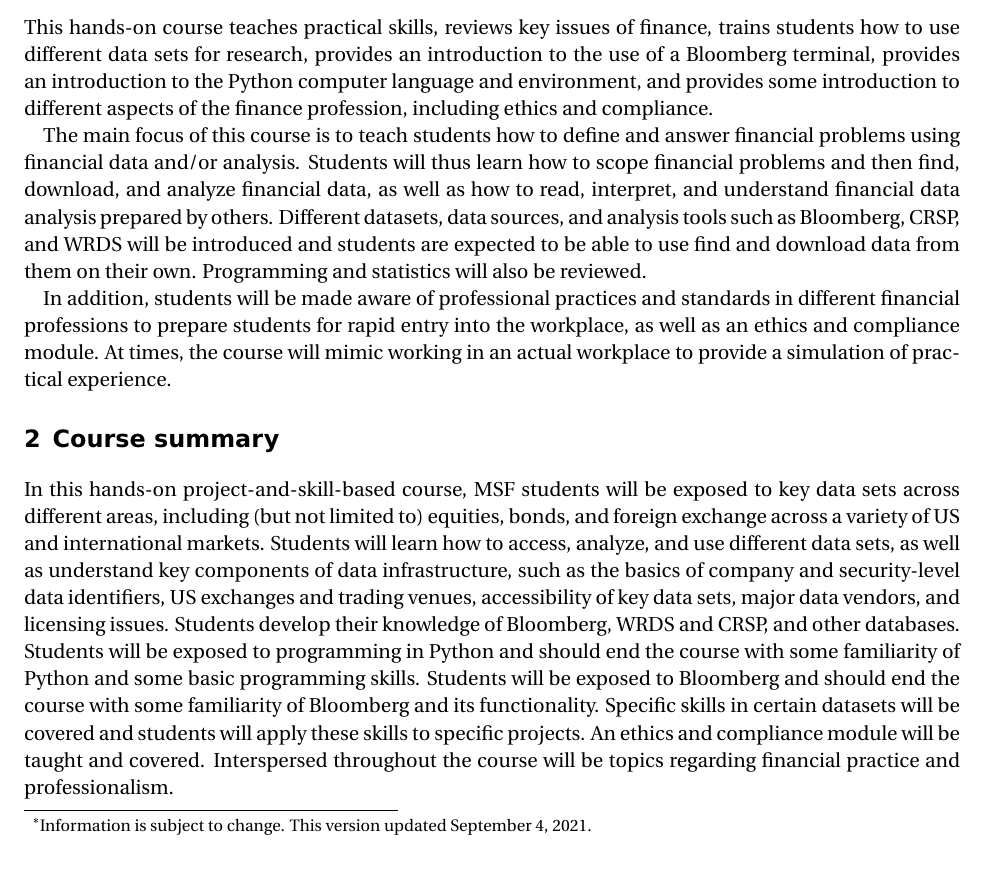
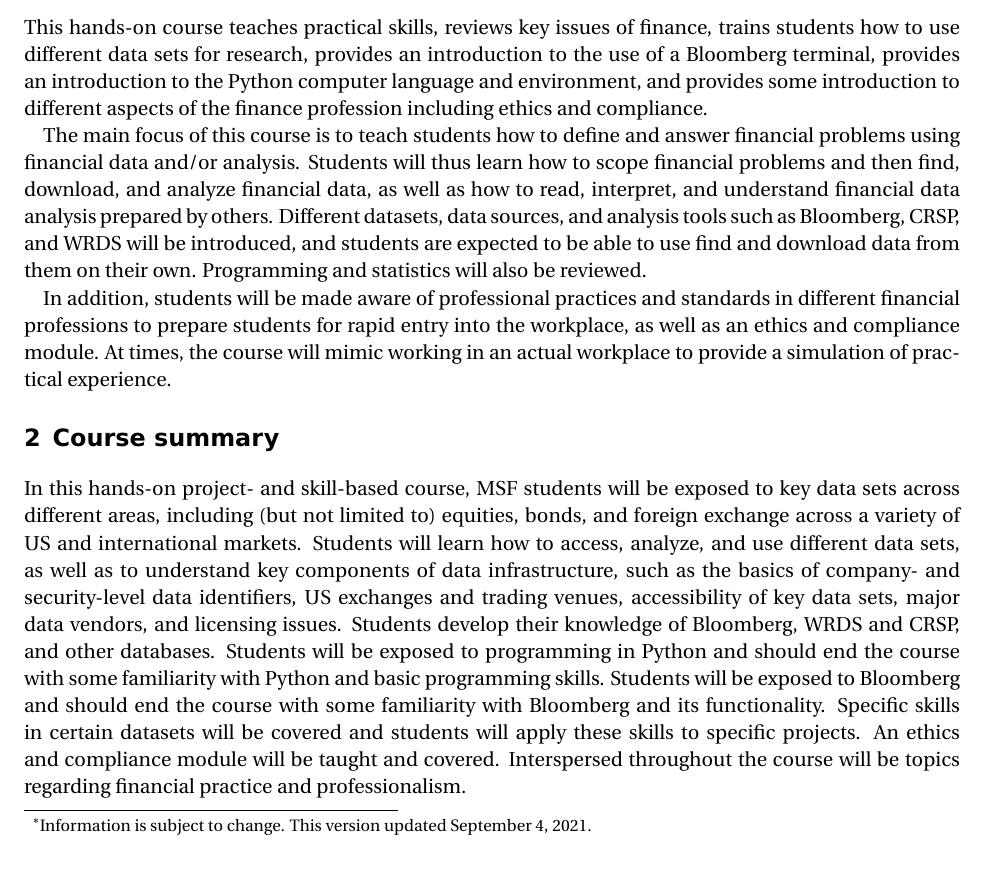
Before and after one commit to lukestein-classes/fdap, a LaTeX document (syllabus/fin6200syllabus.tex): part of page 1 of 9, cut so that both start at the same text. Compiled offline with pdfLaTeX; the source files are stored in an older character set and shown here as Unicode.

Commit message:
Syllabus language tweaks

```diff
--- a/syllabus/fin6200syllabus.tex
+++ b/syllabus/fin6200syllabus.tex
@@ -52,7 +52,7 @@ Students will thus learn how to scope financial problems and then
 find, download, and analyze financial data, as well as how to read,
 interpret, and understand financial data analysis prepared by others.
 Different datasets, data sources, and analysis tools such as Bloomberg,
-CRSP, and WRDS will be introduced and students are expected to be
+CRSP, and WRDS will be introduced, and students are expected to be
 able to use find and download data from them on their own. Programming
 and statistics will also be reviewed.
 
@@ -64,23 +64,23 @@ to provide a simulation of practical experience.
 
 \section{Course summary}
 
-In this hands-on project-and-skill-based course, MSF students will
+In this hands-on project- and skill-based course, MSF students will
 be exposed to key data sets across different areas, including (but
 not limited to) equities, bonds, and foreign exchange across a variety
 of US and international markets. Students will learn how to access,
-analyze, and use different data sets, as well as understand key components
-of data infrastructure, such as the basics of company and security-level
-data identifiers, US exchanges and trading venues, accessibility of
-key data sets, major data vendors, and licensing issues. Students
-develop their knowledge of Bloomberg, WRDS and CRSP, and other databases.
-Students will be exposed to programming in Python and should end the
-course with some familiarity of Python and some basic programming
-skills. Students will be exposed to Bloomberg and should end the course
-with some familiarity of Bloomberg and its functionality. Specific
-skills in certain datasets will be covered and students will apply
-these skills to specific projects. An ethics and compliance module
-will be taught and covered. Interspersed throughout the course will
-be topics regarding financial practice and professionalism.
+analyze, and use different data sets, as well as to understand key
+components of data infrastructure, such as the basics of company-
+and security-level data identifiers, US exchanges and trading venues,
+accessibility of key data sets, major data vendors, and licensing
+issues. Students develop their knowledge of Bloomberg, WRDS and CRSP,
+and other databases. Students will be exposed to programming in Python
+and should end the course with some familiarity with Python and basic
+programming skills. Students will be exposed to Bloomberg and should
+end the course with some familiarity with Bloomberg and its functionality.
+Specific skills in certain datasets will be covered and students will
+apply these skills to specific projects. An ethics and compliance
+module will be taught and covered. Interspersed throughout the course
+will be topics regarding financial practice and professionalism.
 
 \section{Course logistics}
 
```
Also changed, not shown: syllabus/fin6200syllabus.pdf, syllabus/fin6200syllabus.tex (2 more changed lines), 1 other file.
